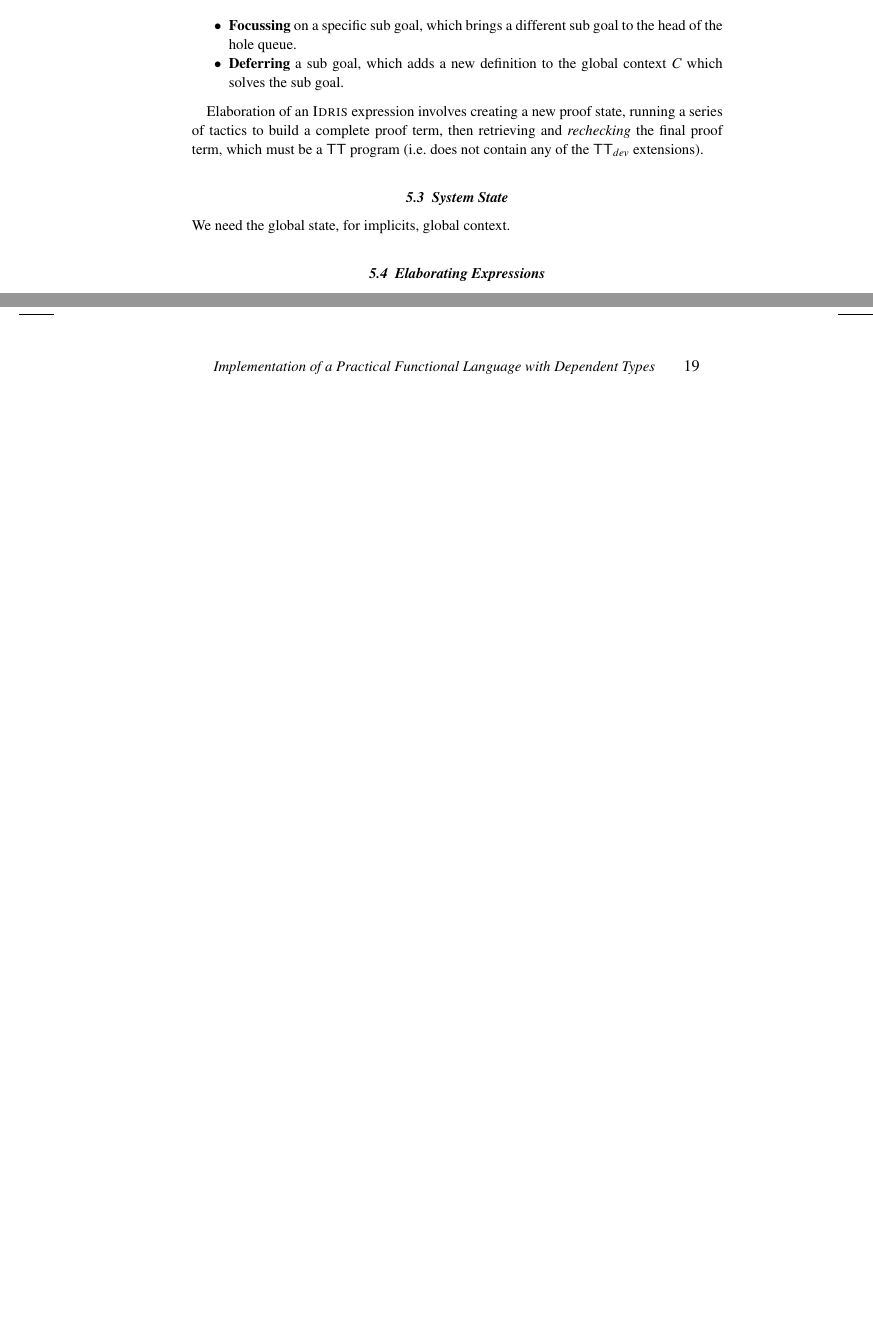
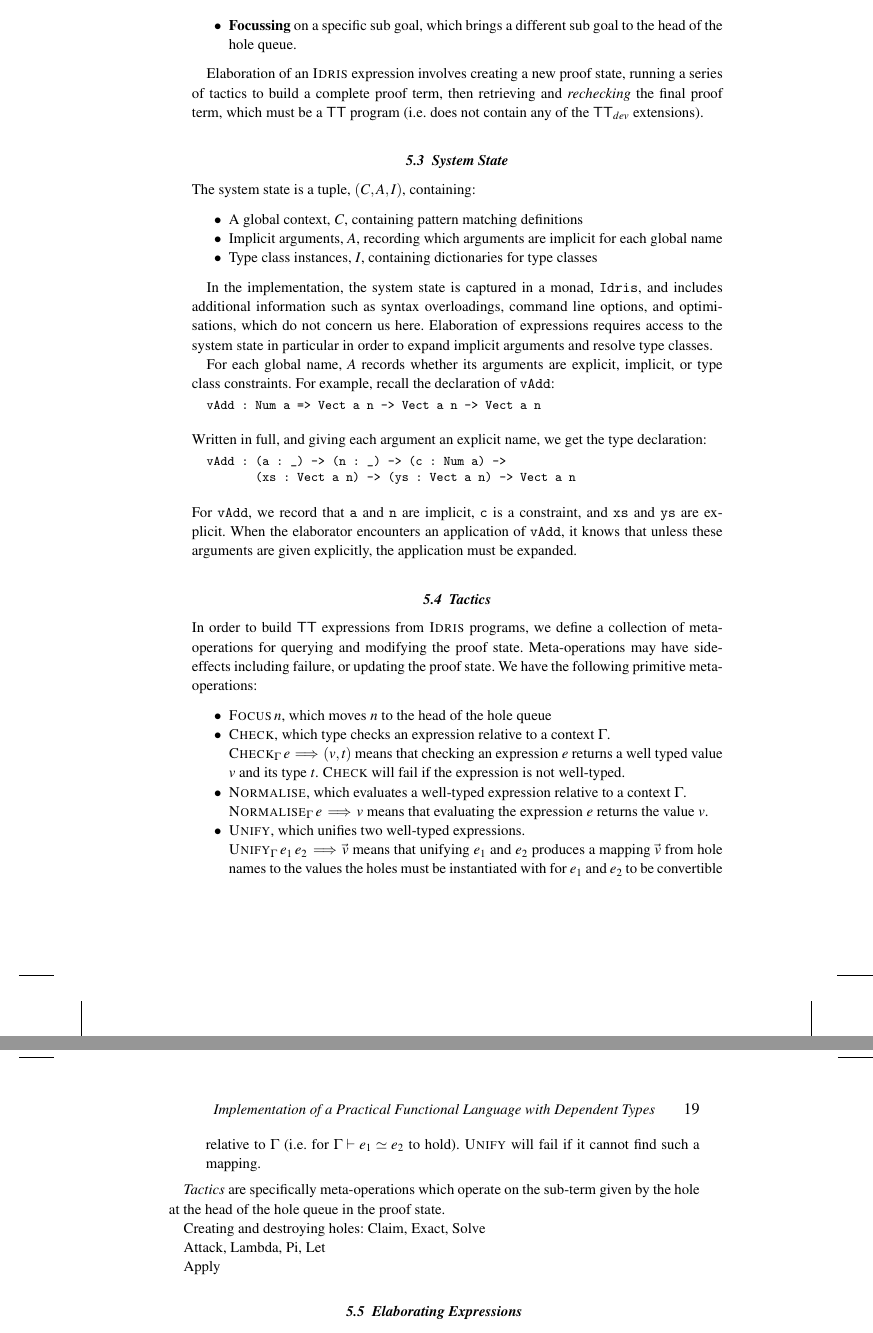
Before and after one commit to idris-lang/Idris-dev, a LaTeX thesis (impl-paper/impldtp.tex, which reads impl-paper/elaboration.tex): two parts of pages 18 and 19 of 20, joined at a grey line, cut so that both start at the same text, the shorter picture padded with empty space. Compiled offline with pdfLaTeX; a LaTeX package or settings file that is missing is left out.

Commit message:
Small paper updates

```diff
--- a/impl-paper/elaboration.tex
+++ b/impl-paper/elaboration.tex
@@ -106,8 +108,8 @@ the state. For example, we can:
 at the binder specified by the head of the hole queue $\vQ$.
 \item \demph{Focussing} on a specific sub goal, which brings a different sub goal to the
 head of the hole queue.
-\item \demph{Deferring} a sub goal, which adds a new definition to the global context
-$\vC$ which solves the sub goal.
+%\item \demph{Deferring} a sub goal, which adds a new definition to the global context
+%$\vC$ which solves the sub goal.
 \end{itemize}
 
 Elaboration of an \Idris{} expression involves creating a new proof state, running
@@ -117,7 +119,110 @@ the final proof term, which must be a \TT{} program (i.e. does not contain any o
 
 \subsection{System State}
 
-We need the global state, for implicits, global context.
+The system state is a tuple, $(\vC,\vA,\vI)$, containing:
+
+\begin{itemize}
+\item A global context, $\vC$, containing pattern matching definitions
+\item Implicit arguments, $\vA$, recording which arguments are implicit for each global name
+\item Type class instances, $\vI$, containing dictionaries for type classes
+\end{itemize}
+
+In the implementation, the system state is captured in a monad, \texttt{Idris}, and
+includes additional information such as syntax overloadings,
+command line options, and optimisations, which do not concern us here. Elaboration
+of expressions requires access to the system state in particular in order to expand
+implicit arguments and resolve type classes.
+
+For each global name, $\vA$ records whether its arguments are explicit, implicit,
+or type class constraints.  For example, recall the declaration
+of \texttt{vAdd}:
+
+\begin{SaveVerbatim}{vAddImpT}
+
+vAdd : Num a => Vect a n -> Vect a n -> Vect a n
+
+\end{SaveVerbatim}
+\useverb{vAddImpT}
+
+\noindent
+Written in full, and giving each argument an explicit name, we get the
+type declaration:
+
+\begin{SaveVerbatim}{vAddImpT}
+
+vAdd : (a : _) -> (n : _) -> (c : Num a) ->
+       (xs : Vect a n) -> (ys : Vect a n) -> Vect a n
+
+\end{SaveVerbatim}
+\useverb{vAddImpT}
+
+\noindent
+For \tFN{vAdd}, we record that \texttt{a} and \texttt{n} are implicit,
+\texttt{c} is a constraint, and \texttt{xs} and \texttt{ys} are explicit. When
+the elaborator encounters an application of \tFN{vAdd}, it knows that unless these arguments
+are given explicitly, the application must be expanded.
+
+\newcommand{\Check}{\MO{Check}_\Gamma}
+\newcommand{\Eval}{\MO{Normalise}_\Gamma}
+\newcommand{\Unify}{\MO{Unify}_\Gamma}
+
+\subsection{Tactics}
+
+% Meta-operations Check, Normalise, Unify
+In order to build \TT{} expressions from \Idris{} programs, we define a collection
+of meta-operations for querying and modifying the proof state. Meta-operations
+may have side-effects including failure, or updating the proof state. We have the following
+primitive meta-operations:
+
+\begin{itemize}
+\item $\MO{Focus}\:\vn$, which moves $\vn$ to the head of the hole queue
+\item $\MO{Check}$, which type checks an expression relative to a context
+$\Gamma$. \\
+$\Check\:\ve\:\mq\:(\vv,\vt)$ means that checking an expression $\ve$
+returns a well typed value $\vv$ and its type $\vt$. $\MO{Check}$ will fail
+if the expression is not well-typed.
+\item $\MO{Normalise}$, which evaluates a well-typed expression relative to a context
+$\Gamma$.\\
+$\Eval\:\ve\:\mq\:\vv$ means that evaluating the expression $\ve$ returns the
+value $\vv$.
+\item $\MO{Unify}$, which unifies two well-typed expressions.
+\\
+$\Unify\:\ve_1\:\ve_2\:\mq\:\tv$ means that unifying $\ve_1$ and $\ve_2$ produces a
+mapping $\tv$ from hole names to the values the holes must be instantiated with for
+$\ve_1$ and $\ve_2$ to be convertible relative to $\Gamma$
+(i.e. for $\Gamma\proves\ve_1\converts\ve_2$ to hold). $\MO{Unify}$ will fail
+if it cannot find such a mapping.
+\end{itemize}
+
+\remph{Tactics} are specifically meta-operations which operate on the sub-term given
+by the hole at the head of the hole queue in the proof state.
+
+
+Creating and destroying holes: Claim, Exact, Solve
+
+Attack, Lambda, Pi, Let
+
+Apply
+
+
+%--- give unify in full, esp. as it solves sub goals? Maybe...
+
+% Unify' G x t             = Success (x, t) if ?x : t in G
+% Unify' G t x             = Success (x, t) if ?x : t in G
+% Unify' G (b x. e) (b' x'. e')   = Unify' G b b'; Unify' G;b e e'[x/x']
+% Unify' G ((\x.e) x) e'   = Unify' G e e'
+% Unify' G e ((\x.e') x)   = Unify' G e e'
+% Unify' G (f es) (f' es') = vs <- Unify' G f f'; Injective f
+
+% Unify' G x y             = Success () if G |- x == y
+% Unify' G . .             = Failure
+
+% Unify' G (\x : t . e) (\x : t' . e') = Unify' G t t'; Unify' G e e'
+% ...
+
+
+%\DM{
+%}
 
 \subsection{Elaborating Expressions}
 
```
Also changed, not shown: impl-paper/elaboration.tex (4 more changed lines).
